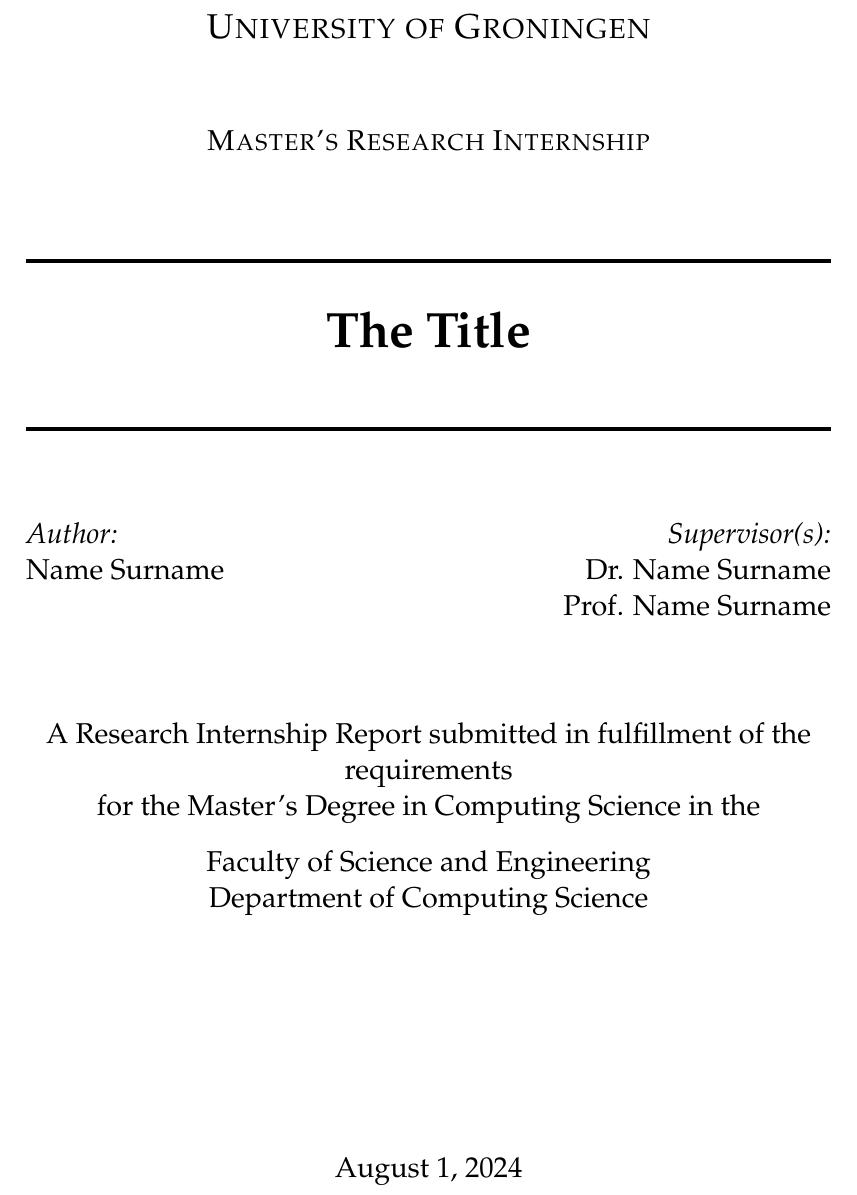
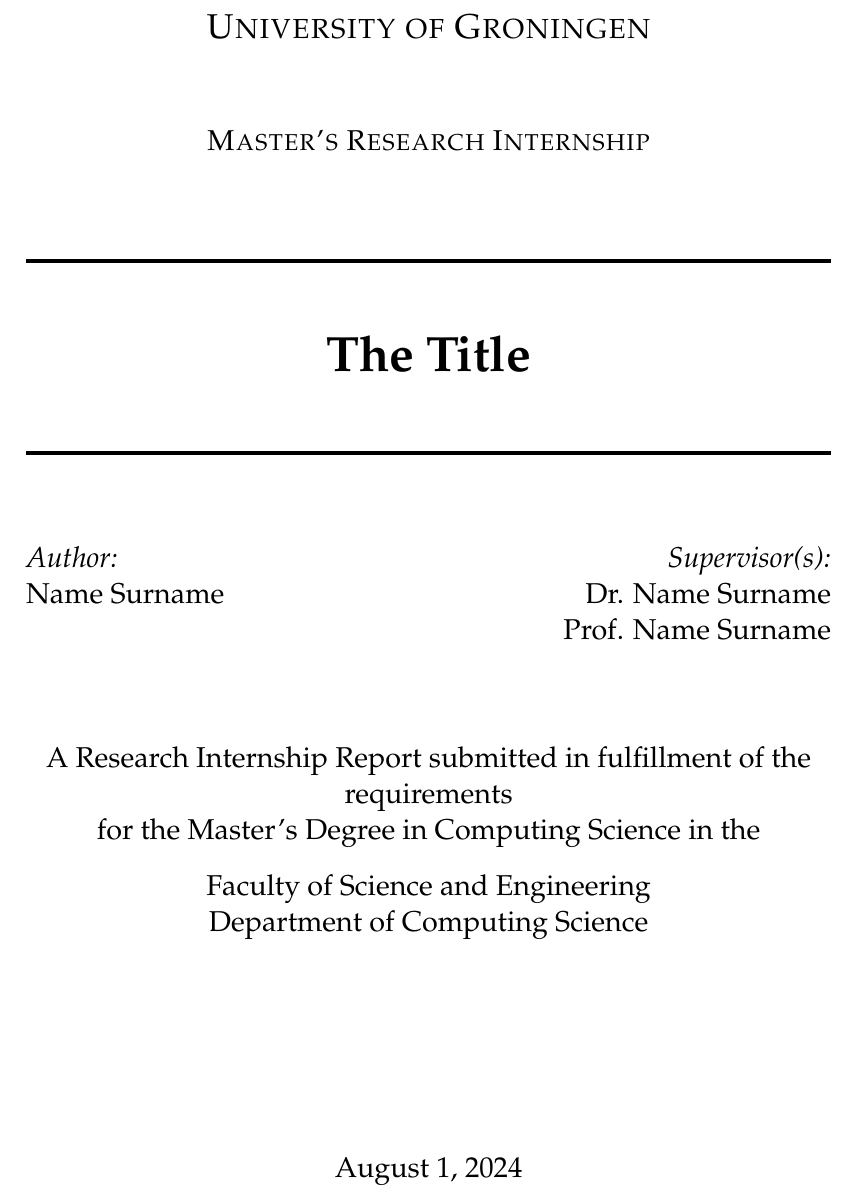
Before and after one commit to search-rug/student-report-template, a LaTeX thesis (main.tex, which reads cover-report.tex): part of page 3 of 12, cut so that both start at the same text. Compiled offline with pdfLaTeX.

Commit message:
Update cover-report.tex
Fixing title line spacing

```diff
--- a/cover-report.tex
+++ b/cover-report.tex
@@ -21,7 +21,7 @@
 
     \vspace{0.5cm}
 
-    {\Huge \textbf{\theprojecttitle}}
+    {\Huge \textbf{\theprojecttitle}\par}
 
     \vspace{0.5cm}
 
```
